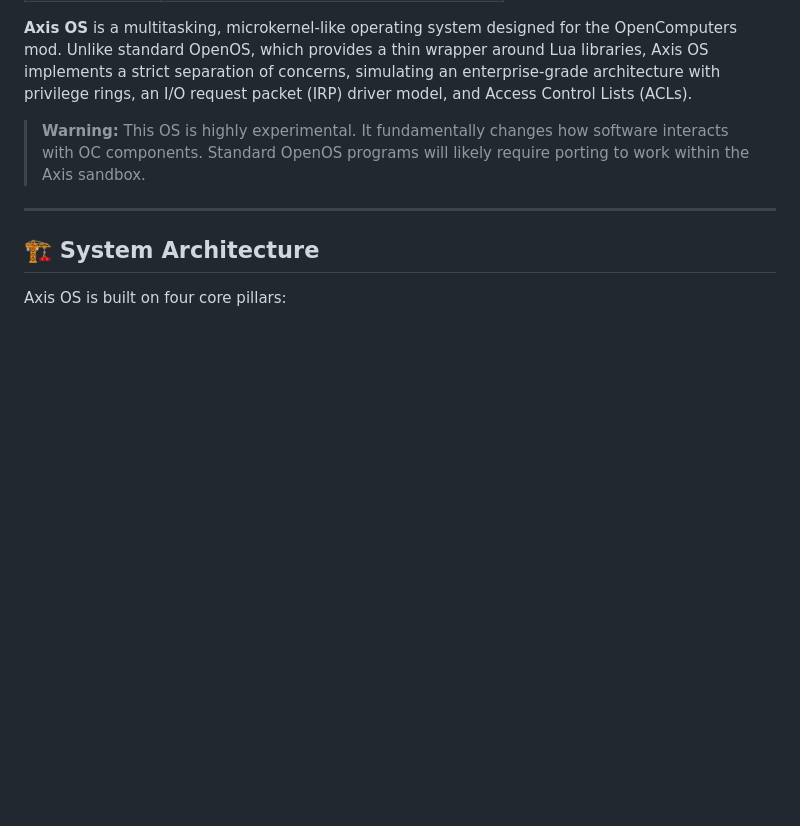
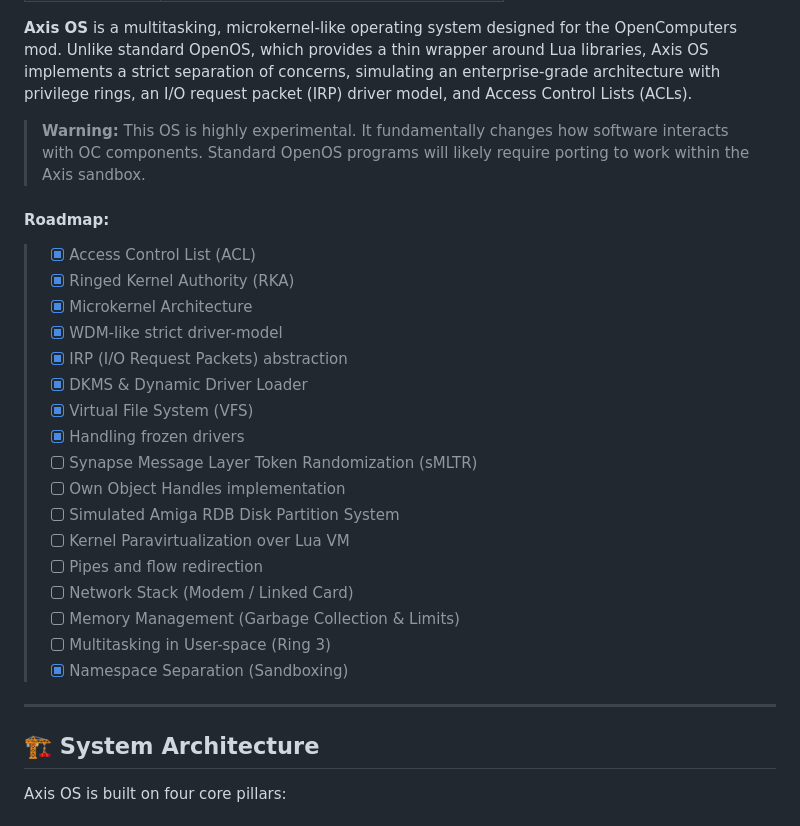
Before and after one commit to nyanity/AwooOS, a Markdown page: README.md, the part around the change. Drawn GitHub-style; blank space fills up the shorter version.

Commit message:
Add roadmap section to README
Added a roadmap section outlining planned features and implementations for Axis OS.

```diff
--- a/README.md
+++ b/README.md
@@ -17,6 +17,24 @@
 
 > **Warning:** This OS is highly experimental. It fundamentally changes how software interacts with OC components. Standard OpenOS programs will likely require porting to work within the Axis sandbox.
 
+#### Roadmap:
+>- [x] Access Control List (ACL)
+>- [x] Ringed Kernel Authority (RKA)
+>- [x] Microkernel Architecture
+>- [x] WDM-like strict driver-model
+>- [x] IRP (I/O Request Packets) abstraction
+>- [x] DKMS & Dynamic Driver Loader
+>- [x] Virtual File System (VFS)
+>- [x] Handling frozen drivers
+>- [ ] Synapse Message Layer Token Randomization (sMLTR)
+>- [ ] Own Object Handles implementation
+>- [ ] Simulated Amiga RDB Disk Partition System
+>- [ ] Kernel Paravirtualization over Lua VM
+>- [ ] Pipes and flow redirection
+>- [ ] Network Stack (Modem / Linked Card)
+>- [ ] Memory Management (Garbage Collection & Limits)
+>- [ ] Multitasking in User-space (Ring 3)
+>- [x] Namespace Separation (Sandboxing)
 ---
 
 ## 🏗 System Architecture
```
